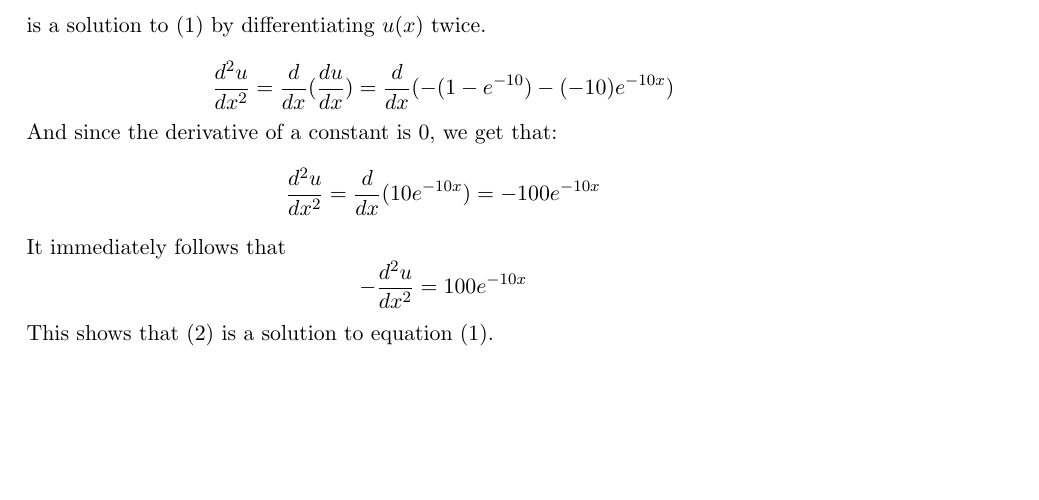
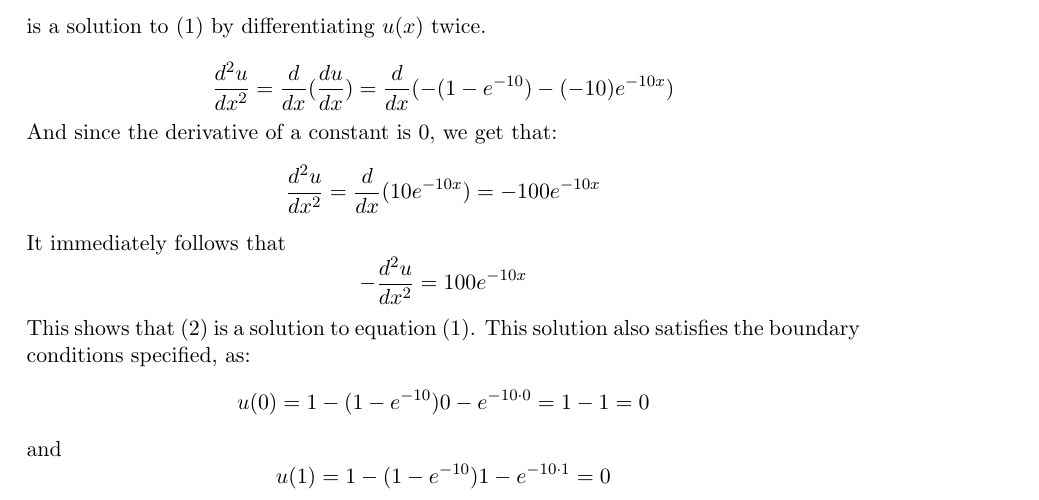
Before and after one commit to sim-hal/FYS3150-Project-1, a LaTeX document (project_1.tex): part of page 1 of 3, cut so that both start at the same text, the shorter picture padded with empty space. Compiled offline with pdfLaTeX.

Commit message:
Checked boundary conditions in exercise 1

```diff
--- a/project_1.tex
+++ b/project_1.tex
@@ -90,6 +90,10 @@ And since the derivative of a constant is 0, we get that:
 It immediately follows that
 \[ - \dfrac{d^2u}{dx^2} = 100e^{-10x}\]
 This shows that (2) is a solution to equation (1).
+This solution also satisfies the boundary conditions specified, as:
+\[u(0) = 1 - (1- e^{-10})0 -e^{-10\cdot 0} = 1-1 = 0\]
+and
+\[u(1) = 1 - (1- e^{-10})1 -e^{-10\cdot 1} = 0\]
 
 \section*{Exercise 2}
 
```
Also changed, not shown: project_1.pdf.
